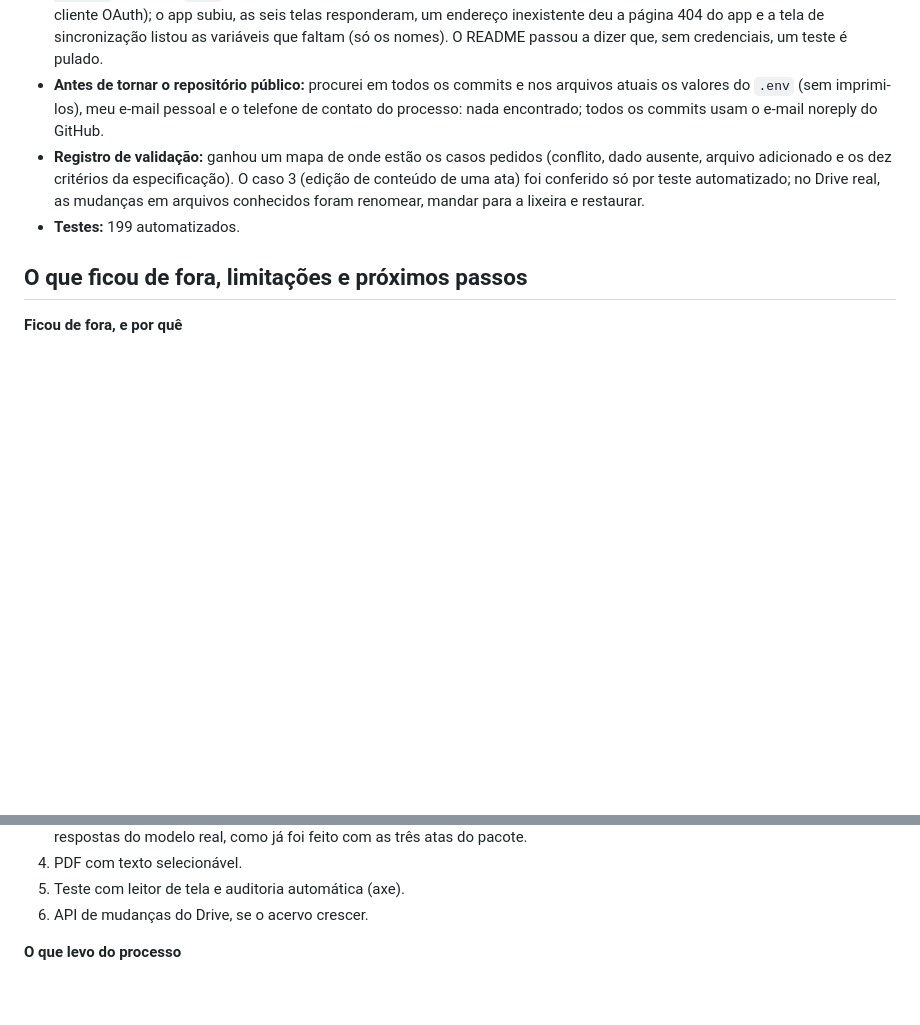
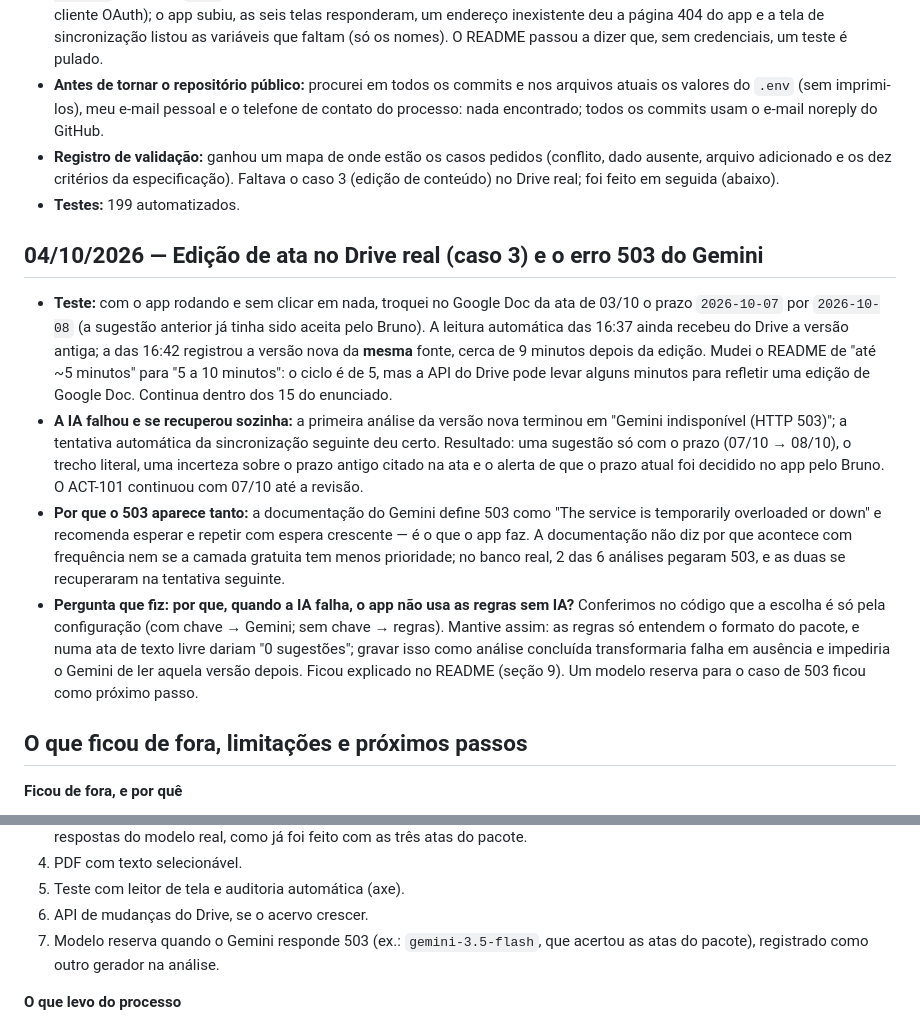
Before and after one commit to ViniMBlanco/lia-central-atividades, a Markdown page: docs/DIARIO_DE_BORDO.md, 2 parts joined by grey strips. GitHub-like rendering; blank space fills up the shorter version.

```diff
--- a/docs/DIARIO_DE_BORDO.md
+++ b/docs/DIARIO_DE_BORDO.md
@@ -313,8 +313,16 @@ Lição: toda afirmação sobre o material precisa vir com arquivo e trecho. Pas
 - **Escopo da pasta visível no produto:** o FAQ do enunciado pede que a restrição da pasta monitorada apareça "no produto e no README". A tela de sincronização dizia só "e subpastas"; passou a dizer que só aquela pasta e as subpastas são lidas, mesmo que a conta tenha acesso a outros arquivos (com teste).
 - **Instalação do zero:** copiei para uma pasta temporária só os arquivos versionados e segui o README: ambiente virtual e `pip install` sem erro; `.env` copiado do exemplo, sem preencher; 198 testes passaram e 1 foi pulado (o do login, que precisa do cliente OAuth); o app subiu, as seis telas responderam, um endereço inexistente deu a página 404 do app e a tela de sincronização listou as variáveis que faltam (só os nomes). O README passou a dizer que, sem credenciais, um teste é pulado.
 - **Antes de tornar o repositório público:** procurei em todos os commits e nos arquivos atuais os valores do `.env` (sem imprimi-los), meu e-mail pessoal e o telefone de contato do processo: nada encontrado; todos os commits usam o e-mail noreply do GitHub.
-- **Registro de validação:** ganhou um mapa de onde estão os casos pedidos (conflito, dado ausente, arquivo adicionado e os dez critérios da especificação). O caso 3 (edição de conteúdo de uma ata) foi conferido só por teste automatizado; no Drive real, as mudanças em arquivos conhecidos foram renomear, mandar para a lixeira e restaurar.
+- **Registro de validação:** ganhou um mapa de onde estão os casos pedidos (conflito, dado ausente, arquivo adicionado e os dez critérios da especificação). Faltava o caso 3 (edição de conteúdo) no Drive real; foi feito em seguida (abaixo).
 - **Testes:** 199 automatizados.
+
+
+## 04/10/2026 — Edição de ata no Drive real (caso 3) e o erro 503 do Gemini
+
+- **Teste:** com o app rodando e sem clicar em nada, troquei no Google Doc da ata de 03/10 o prazo `2026-10-07` por `2026-10-08` (a sugestão anterior já tinha sido aceita pelo Bruno). A leitura automática das 16:37 ainda recebeu do Drive a versão antiga; a das 16:42 registrou a versão nova da **mesma** fonte, cerca de 9 minutos depois da edição. Mudei o README de "até ~5 minutos" para "5 a 10 minutos": o ciclo é de 5, mas a API do Drive pode levar alguns minutos para refletir uma edição de Google Doc. Continua dentro dos 15 do enunciado.
+- **A IA falhou e se recuperou sozinha:** a primeira análise da versão nova terminou em "Gemini indisponível (HTTP 503)"; a tentativa automática da sincronização seguinte deu certo. Resultado: uma sugestão só com o prazo (07/10 → 08/10), o trecho literal, uma incerteza sobre o prazo antigo citado na ata e o alerta de que o prazo atual foi decidido no app pelo Bruno. O ACT-101 continuou com 07/10 até a revisão.
+- **Por que o 503 aparece tanto:** a documentação do Gemini define 503 como "The service is temporarily overloaded or down" e recomenda esperar e repetir com espera crescente — é o que o app faz. A documentação não diz por que acontece com frequência nem se a camada gratuita tem menos prioridade; no banco real, 2 das 6 análises pegaram 503, e as duas se recuperaram na tentativa seguinte.
+- **Pergunta que fiz: por que, quando a IA falha, o app não usa as regras sem IA?** Conferimos no código que a escolha é só pela configuração (com chave → Gemini; sem chave → regras). Mantive assim: as regras só entendem o formato do pacote, e numa ata de texto livre dariam "0 sugestões"; gravar isso como análise concluída transformaria falha em ausência e impediria o Gemini de ler aquela versão depois. Ficou explicado no README (seção 9). Um modelo reserva para o caso de 503 ficou como próximo passo.
 
 ## O que ficou de fora, limitações e próximos passos
 
@@ -334,6 +342,7 @@ As limitações conhecidas estão reunidas no README (seção 10).
 4. PDF com texto selecionável.
 5. Teste com leitor de tela e auditoria automática (axe).
 6. API de mudanças do Drive, se o acervo crescer.
+7. Modelo reserva quando o Gemini responde 503 (ex.: `gemini-3.5-flash`, que acertou as atas do pacote), registrado como outro gerador na análise.
 
 **O que levo do processo**
 - Exigir arquivo e trecho para toda afirmação sobre o material pegou erros do assistente várias vezes (tabela no início deste diário).
```
Also changed, not shown: README.md (+3 -2 lines), docs/VALIDACAO.md (+2 -2 lines).
